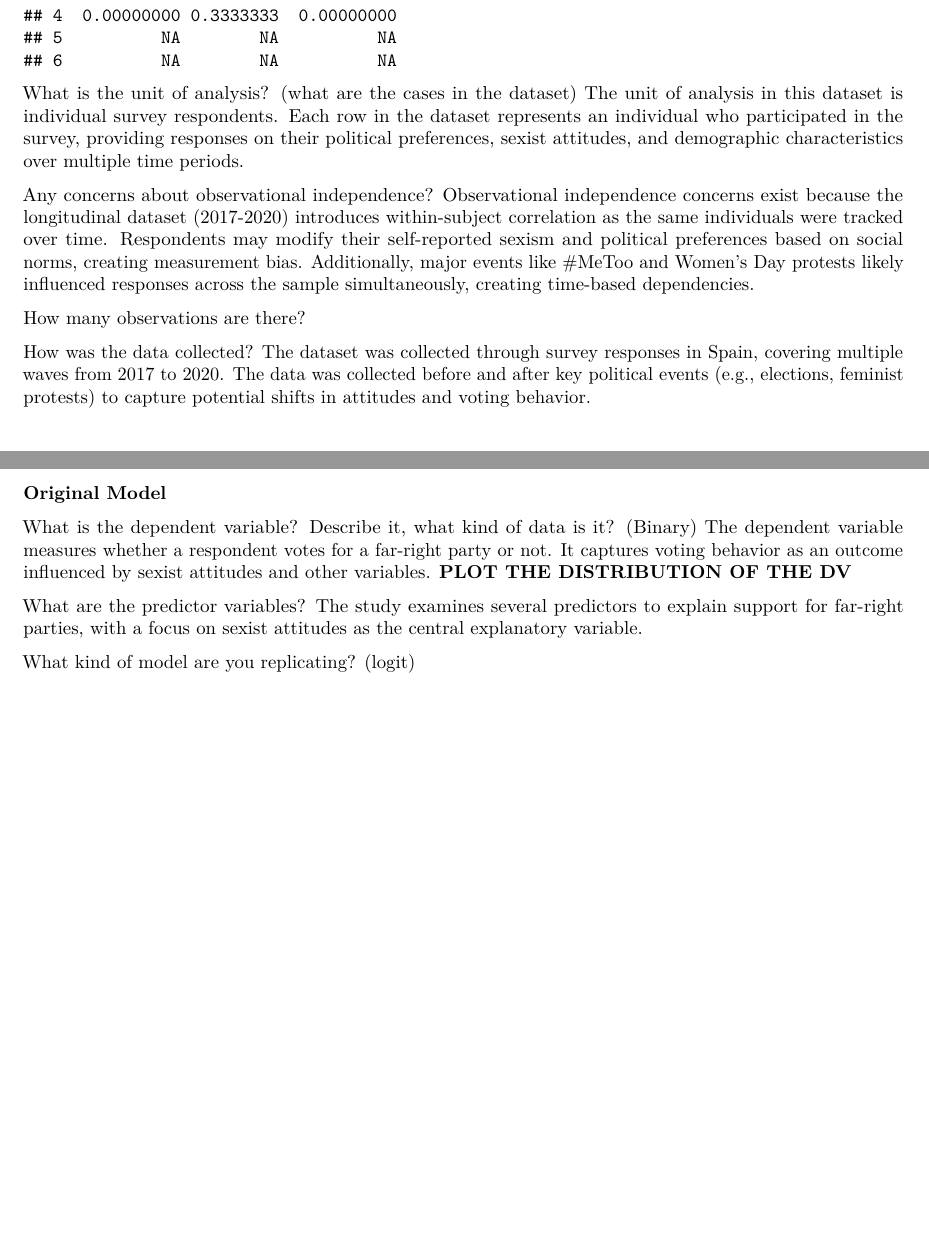
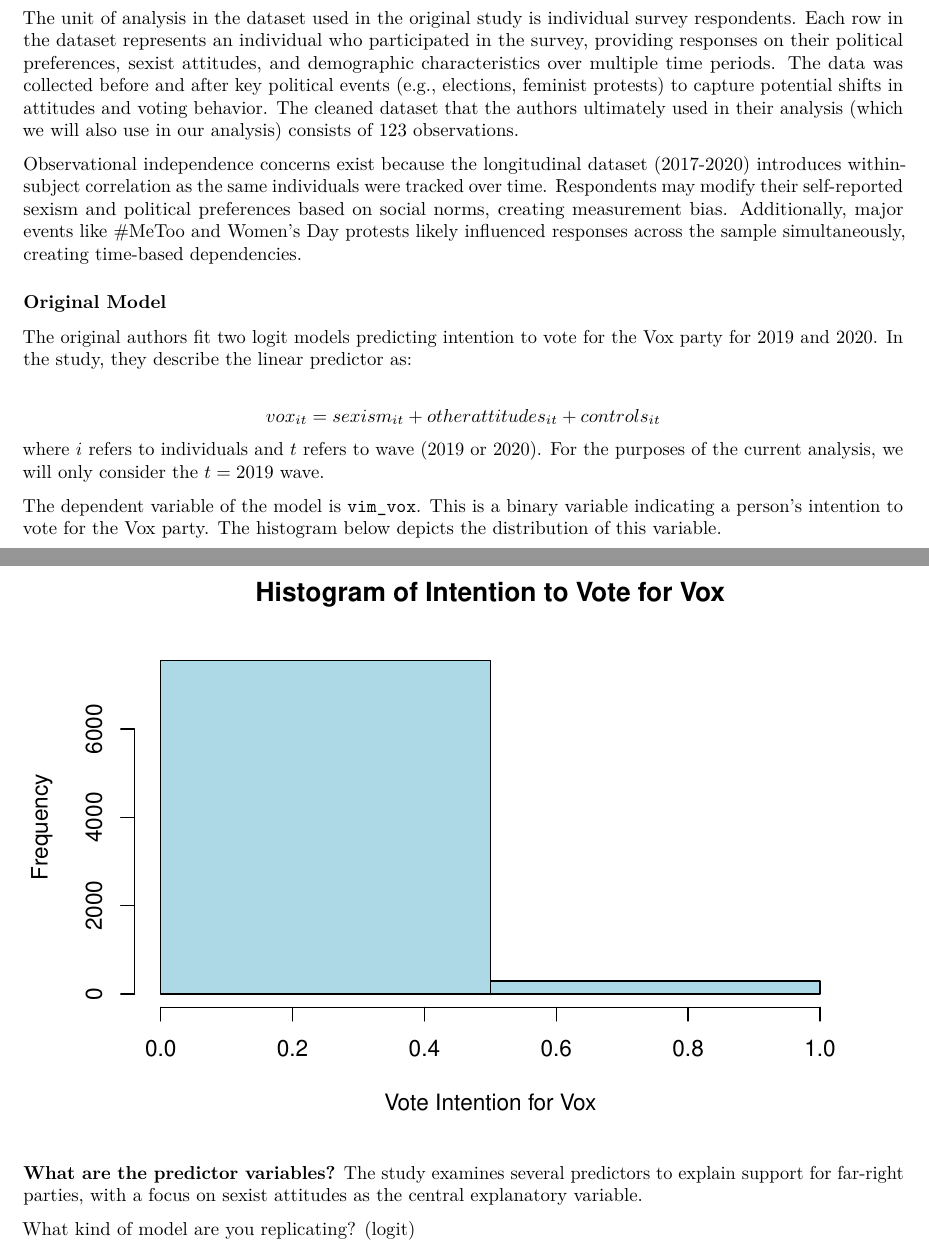
Before and after one commit to rdestaci/Vox_Replication, an R Markdown document (replication.Rmd): two parts of pages 3 and 4 of 5 before the commit and two parts of pages 1 and 2 of 3 after it, joined at a grey line, cut at the place of the change, the shorter picture padded with empty space. Rendered offline with R 4.5, knitr and Pandoc, then LaTeX, with nearby package versions; some code elsewhere in the file could not run offline.

Commit message:
Moved introduction sections around

````diff
--- a/replication.Rmd
+++ b/replication.Rmd
@@ -4,6 +4,9 @@ title: "Replication of 'Sexism and the Far-Right Vote: The Individual Dynamics o
 author: "Reeka Estacio and Belynda Herrera"
 date: "2025-03-05"
 output: pdf_document
+editor_options:
+  markdown:
+    wrap: sentence
 ---
 
 ```{r setup, include=FALSE}
@@ -20,3 +23,4 @@ Using survey data collected between 2017 and 2020, the study investigates whethe
 
 ## Original Study
 
+The unit of analysis in the dataset used in the original study is individual survey respondents. Each row in the dataset represents an individual who participated in the survey, providing responses on their political preferences, sexist attitudes, and demographic characteristics over multiple time periods. The data was collected before and after key political events (e.g., elections, feminist protests) to capture potential shifts in attitudes and voting behavior. The cleaned dataset that the authors ultimately used in their analysis (which we will also use in our analysis) consists of 123 observations.
@@ -27,26 +27,30 @@ head(vox)
 
-
-What is the unit of analysis? (what are the cases in the dataset)
-The unit of analysis in this dataset is individual survey respondents. Each row in the dataset represents an individual who participated in the survey, providing responses on their political preferences, sexist attitudes, and demographic characteristics over multiple time periods.
-
-Any concerns about observational independence?
 Observational independence concerns exist because the longitudinal dataset (2017-2020) introduces within-subject correlation as the same individuals were tracked over time. Respondents may modify their self-reported sexism and political preferences based on social norms, creating measurement bias. Additionally, major events like #MeToo and Women's Day protests likely influenced responses across the sample simultaneously, creating time-based dependencies.
-
-How many observations are there?
-
-How was the data collected?
-The dataset was collected through survey responses in Spain, covering multiple waves from 2017 to 2020. The data was collected before and after key political events (e.g., elections, feminist protests) to capture potential shifts in attitudes and voting behavior.
 
 ### Original Model
 
-What is the dependent variable? Describe it, what kind of data is it? (Binary)
-The dependent variable measures whether a respondent votes for a far-right party or not. It captures voting behavior as an outcome influenced by sexist attitudes and other variables.
-**PLOT THE DISTRIBUTION OF THE DV**
+```{r}
+# Load data
+vox <- read.csv("data/cleaned.csv")
+```
 
-What are the predictor variables?
+The original authors fit two logit models predicting intention to vote for the Vox party for 2019 and 2020. In the study, they describe the linear predictor as:
+
+$$vox_{it} = sexism_{it} + other attitudes_{it} + controls_{it}$$
+where $i$ refers to individuals and $t$ refers to wave (2019 or 2020). For the purposes of the current analysis, we will only consider the $t=2019$ wave.
+
+The dependent variable of the model is `vim_vox`. This is a binary variable indicating a person's intention to vote for the Vox party. The histogram below depicts the distribution of this variable.
+
+```{r}
+hist(vox$vim_vox, breaks = 2, col = "lightblue", main = "Histogram of Intention to Vote for Vox",
+      xlab = "Vote Intention for Vox", ylab = "Frequency")
+```
+
+**What are the predictor variables?**
 The study examines several predictors to explain support for far-right parties, with a focus on sexist attitudes as the central explanatory variable.
 
-What kind of model are you replicating? (logit)
+What kind of model are you replicating?
+(logit)
 
 What do the original authors hope to achieve with this model?
 
````
Also changed, not shown: replication.Rmd (10 more changed lines).
